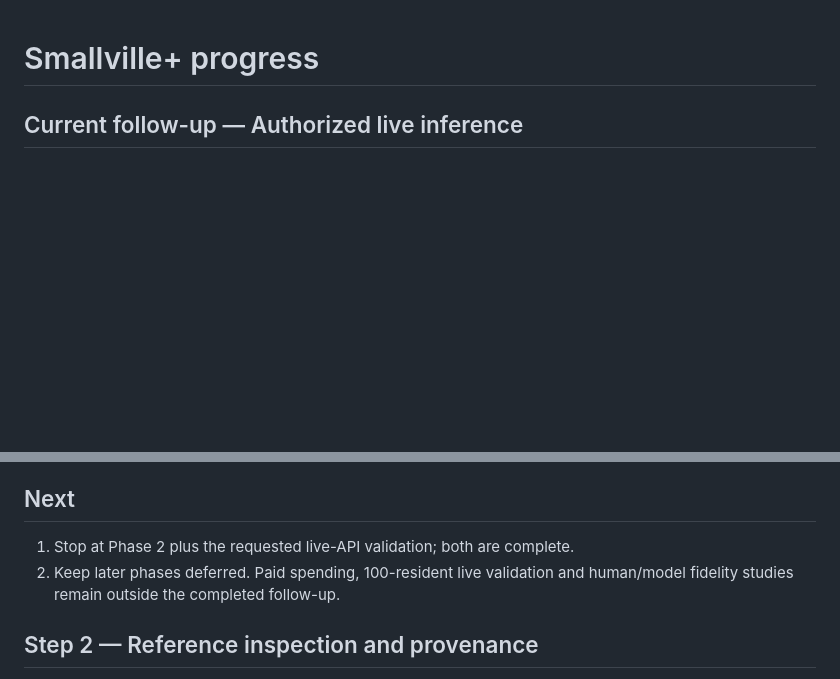
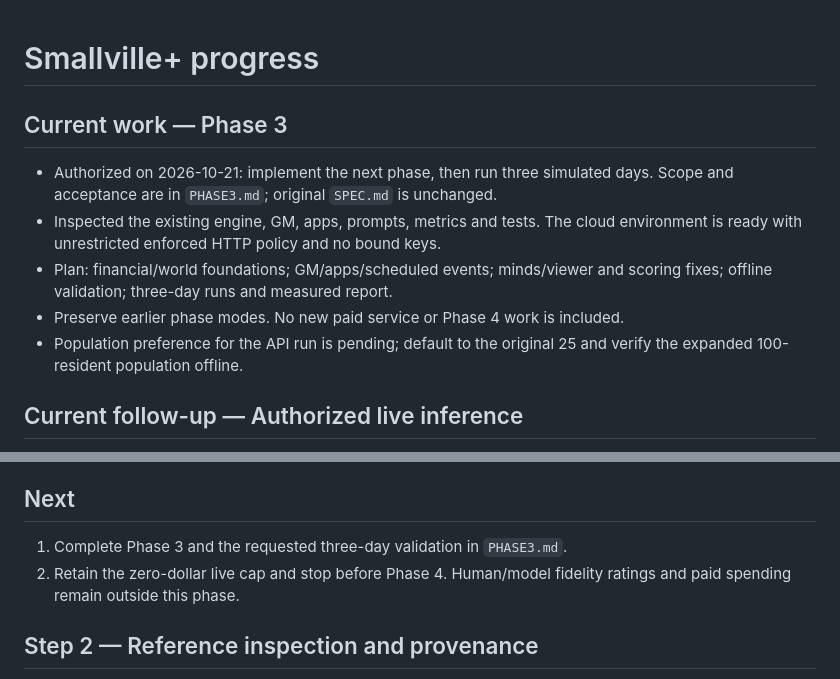
Before and after one commit to khurramidris/smallville-plus, a Markdown page: PROGRESS.md, 2 parts joined by grey strips. Drawn GitHub-style; blank space fills up the shorter version.

```diff
--- a/PROGRESS.md
+++ b/PROGRESS.md
@@ -1,4 +1,15 @@
 # Smallville+ progress
+
+## Current work — Phase 3
+- Authorized on 2026-10-21: implement the next phase, then run three simulated
+  days. Scope and acceptance are in `PHASE3.md`; original `SPEC.md` is unchanged.
+- Inspected the existing engine, GM, apps, prompts, metrics and tests. The cloud
+  environment is ready with unrestricted enforced HTTP policy and no bound keys.
+- Plan: financial/world foundations; GM/apps/scheduled events; minds/viewer and
+  scoring fixes; offline validation; three-day runs and measured report.
+- Preserve earlier phase modes. No new paid service or Phase 4 work is included.
+- Population preference for the API run is pending; default to the original 25
+  and verify the expanded 100-resident population offline.
 
 ## Current follow-up — Authorized live inference
 - **Completed.** The 25-resident real-API day passes; evidence and problems are
@@ -130,9 +141,9 @@
 - No paid service has been added or called.
 
 ## Next
-1. Stop at Phase 2 plus the requested live-API validation; both are complete.
-2. Keep later phases deferred. Paid spending, 100-resident live validation and
-   human/model fidelity studies remain outside the completed follow-up.
+1. Complete Phase 3 and the requested three-day validation in `PHASE3.md`.
+2. Retain the zero-dollar live cap and stop before Phase 4. Human/model fidelity
+   ratings and paid spending remain outside this phase.
 
 ## Step 2 — Reference inspection and provenance
 - Read all six current-phase repository licenses before copying any material.
```
Also changed, not shown: DECISIONS.md (+14 -0 lines), PHASE3.md (added, +40 -0 lines).
